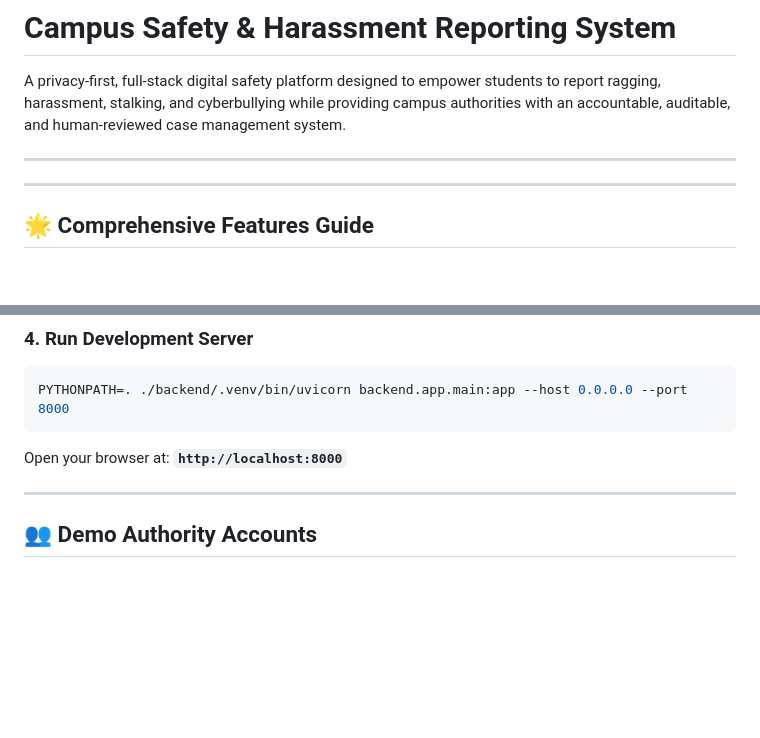
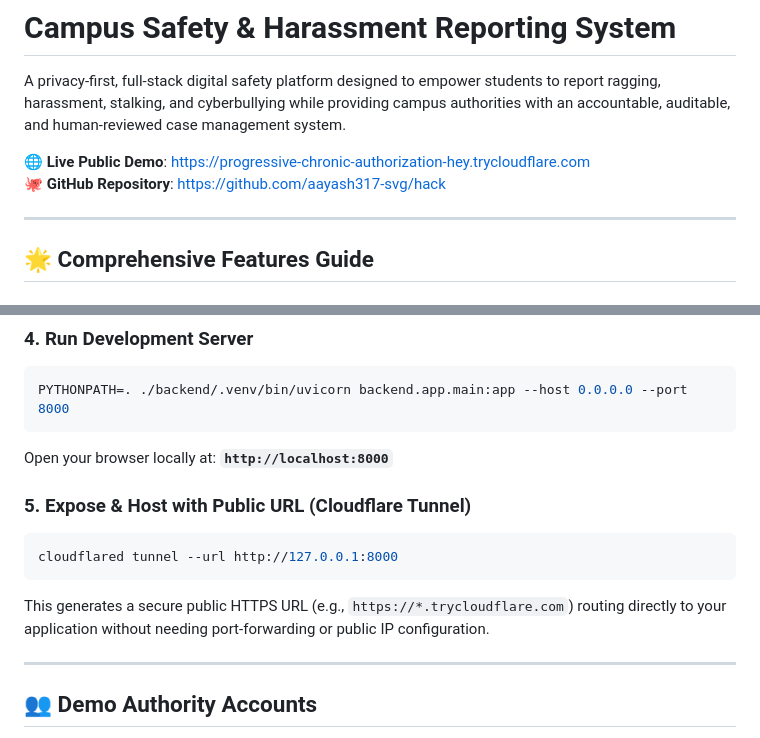
Before and after one commit to aayash317-svg/hack, a Markdown page: README.md, 2 parts joined by grey strips. GitHub-like rendering; blank space fills up the shorter version.

Commit message:
docs: add live public deployment link and tunnel deployment instructions

````diff
--- a/README.md
+++ b/README.md
@@ -2,7 +2,8 @@
 
 A privacy-first, full-stack digital safety platform designed to empower students to report ragging, harassment, stalking, and cyberbullying while providing campus authorities with an accountable, auditable, and human-reviewed case management system.
 
----
+🌐 **Live Public Demo**: [https://progressive-chronic-authorization-hey.trycloudflare.com](https://progressive-chronic-authorization-hey.trycloudflare.com)
+🐙 **GitHub Repository**: [https://github.com/aayash317-svg/hack](https://github.com/aayash317-svg/hack)
 
 ---
 
@@ -229,7 +230,13 @@ PYTHONPATH=. ./backend/.venv/bin/python database/seeds/seed_demo.py
 ```bash
 PYTHONPATH=. ./backend/.venv/bin/uvicorn backend.app.main:app --host 0.0.0.0 --port 8000
 ```
-Open your browser at: **`http://localhost:8000`**
+Open your browser locally at: **`http://localhost:8000`**
+
+### 5. Expose & Host with Public URL (Cloudflare Tunnel)
+```bash
+cloudflared tunnel --url http://127.0.0.1:8000
+```
+This generates a secure public HTTPS URL (e.g., `https://*.trycloudflare.com`) routing directly to your application without needing port-forwarding or public IP configuration.
 
 ---
 
````
